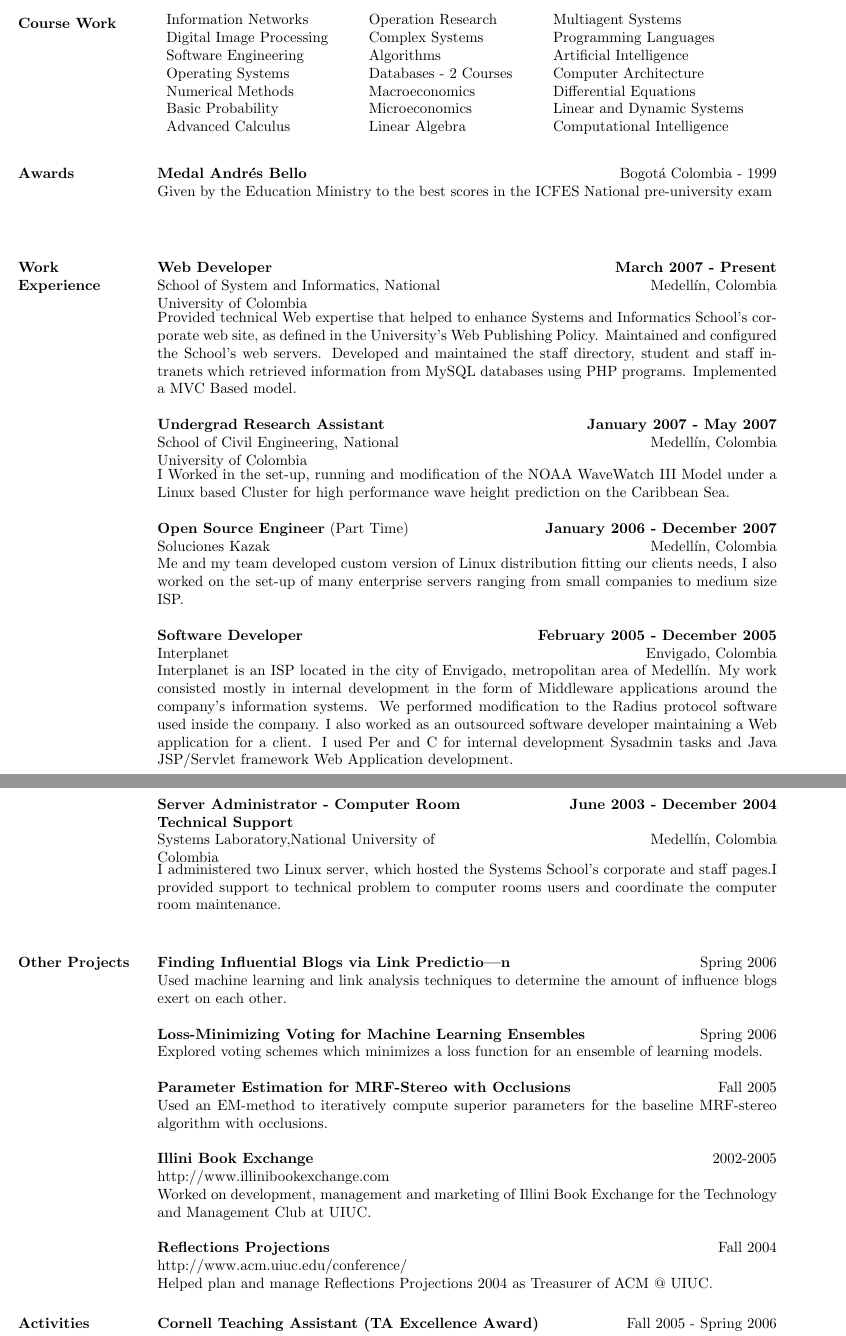
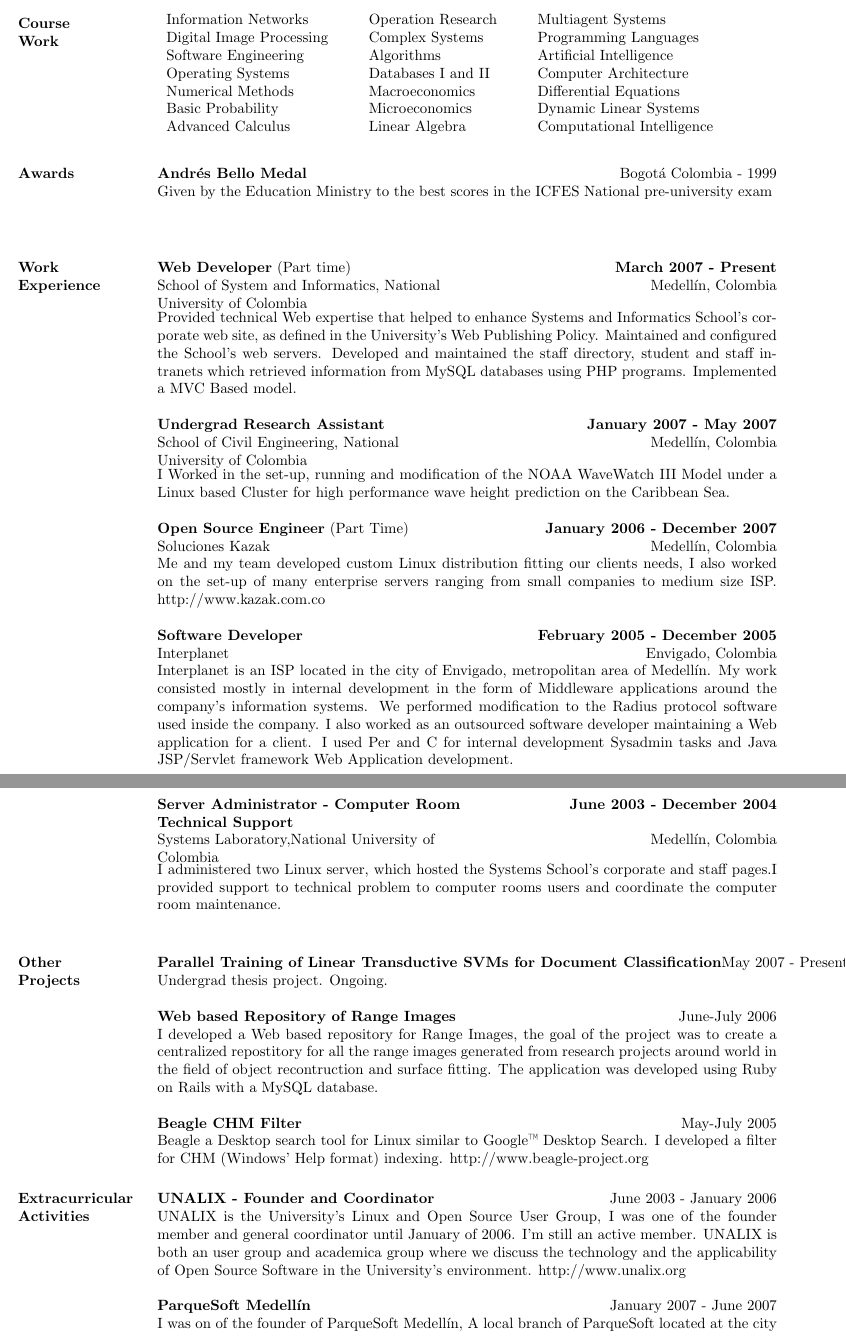
Before and after one commit to mfcabrera/tesis, a LaTeX CV (cvinfo/miguel_resume.tex): two parts of pages 1 and 2 of 2, joined at a grey line, cut so that both start at the same text. Compiled offline with pdfLaTeX.

Commit message:
update
git-svn-id: http://xue.unalmed.edu.co/svn/tesis@19 e803852c-e837-0410-abc8-f54d6c4cb6c2

```diff
--- a/cvinfo/miguel_resume.tex
+++ b/cvinfo/miguel_resume.tex
@@ -12,7 +12,8 @@
 %%
 
 %this assumes that res_yy.sty is in some path
-\documentstyle[hyperref, margin, line]{res_yy}
+\documentstyle[hyperref, margin, line,textcomp]{res_yy}
+
 
 \hypersetup{backref,pdfpagemode=Full,colorlinks=true,backref}
 
@@ -72,15 +73,15 @@ My research interests lie primarily in Machine Learning and its applications, sp
 \textbf{National University of Colombia - Campus Medell\'{i}n} \hfill 2003 - Present \\
 {\large Informatics and Systems Engineer} \hfill Graduation Date: December 2007\\
 
-\section{\textsc{Course Work}}
+\section{\textsc{Course\\ Work}}
   \begin{tabular}{lllll}
 Information Networks   & \ \ &  Operation Research   & \ \ &
 Multiagent Systems  \\
 Digital Image Processing     & \ \ & Complex Systems  & \ \ & Programming Languages \\
 Software Engineering   & \ \ & Algorithms          & \ \ & Artificial Intelligence     \\
-Operating Systems      & \ \ & Databases - 2 Courses          & \ \ & Computer Architecture \\
+Operating Systems      & \ \ & Databases I and II          & \ \ & Computer Architecture \\
 Numerical Methods      & \ \ & Macroeconomics       & \ \ & Differential Equations      \\
-Basic Probability      & \ \ & Microeconomics      & \ \ & Linear and Dynamic Systems      \\
+Basic Probability      & \ \ & Microeconomics      & \ \ & Dynamic Linear Systems      \\
 Advanced Calculus      & \ \ & Linear Algebra    & \ \ & Computational Intelligence   \\
 \end{tabular}
 \newline
@@ -105,7 +106,7 @@ Given by the Education Ministry to the best scores in the ICFES National pre-uni
 \section{\textsc{Work\\ Experience}}
 
 \employer{\textbf{March 2007 - Present }}
-\title{\textbf{Web Developer}}
+\title{\textbf{Web Developer} (Part time)}
 \location{School of System and Informatics, National University of Colombia}
 \dates{Medell\'{i}n, Colombia }
 \begin{position}
@@ -128,8 +129,9 @@ for high performance wave height prediction on the Caribbean Sea.
 \location{{Soluciones Kazak}}
 \dates{Medell\'{i}n, Colombia}
 \begin{position}
-Me and my team  developed custom version of Linux distribution fitting
-our clients needs, I also worked on  the set-up of many enterprise servers ranging from small companies to medium size ISP.
+Me and my team  developed custom  Linux distribution fitting
+our clients needs, I also worked on  the set-up of many enterprise
+servers ranging from small companies to medium size ISP. http://www.kazak.com.co
 %I worked with Ubuntu, CentOS Linux distribution and NetBSD.
 %Programming languages used: Perl and Ruby.
 \end{position}
@@ -203,39 +205,36 @@ to computer rooms users and coordinate the computer room maintenance.
 %% \end{position}
 
 
-\section{\textsc{Other Projects}}
+\section{\textsc{Other\\  Projects}}
 
-\employer{\textbf{Finding Influential Blogs via Link Predictio---n}}
-\dates{Spring 2006}
+\employer{\textbf{Parallel Training of
+Linear Transductive SVMs for  Document Classification}}
+\dates{May 2007 - Present}
 \begin{position}
-Used machine learning and link analysis techniques to determine the amount of influence blogs exert on each other.
+Undergrad thesis project. Ongoing.
 \end{position}
 
-\employer{\textbf{Loss-Minimizing Voting for Machine Learning Ensembles}}
-\dates{Spring 2006}
+\employer{\textbf{Web based Repository of Range Images}}
+\dates{June-July 2006}
 \begin{position}
-Explored voting schemes which minimizes a loss function for an ensemble of learning models.
+ I developed a Web based repository for Range Images, the goal of the
+ project was to create a centralized repostitory for all the range
+ images generated from research projects around world in the field of
+ object recontruction and surface fitting. The application was
+ developed using Ruby on Rails with a MySQL database.
+
 \end{position}
 
-\employer{\textbf{Parameter Estimation for MRF-Stereo with Occlusions}}
-\dates{Fall 2005}
+\employer{\textbf{Beagle CHM Filter}}
+\dates{May-July 2005}
 \begin{position}
-Used an EM-method to iteratively compute superior parameters for the baseline MRF-stereo algorithm with occlusions.
+Beagle a Desktop search tool  for Linux similar to
+Google\texttrademark  \  Desktop
+Search. I developed a filter for CHM (Windows' Help format) indexing.
+http://www.beagle-project.org
 \end{position}
 
-\employer{\textbf{Illini Book Exchange}}
-\dates{2002-2005}
-\begin{position}
-http://www.illinibookexchange.com\\
-Worked on development, management and marketing of Illini Book Exchange for the Technology and Management Club at UIUC.
-\end{position}
 
-\employer{\textbf{Reflections Projections}}
-\dates{Fall 2004}
-\begin{position}
-http://www.acm.uiuc.edu/conference/\\
-Helped plan and manage Reflections Projections 2004 as Treasurer of ACM @ UIUC.
-\end{position}
 
 
 %%
@@ -254,20 +253,25 @@ Helped plan and manage Reflections Projections 2004 as Treasurer of ACM @ UIUC.
 %% We only have one row of information now, instead of two
 %%
 
-\section{\textsc{Activities}}
+\section{\textsc{Extracurricular\\ Activities}}
 
 \begin{formatb}
   \employer{l}\dates{r}\\
   \body\\
 \end{formatb}
 
-\employer{\textbf{Cornell Teaching Assistant (TA Excellence Award)}}
-\dates{Fall 2005 - Spring 2006}
+\employer{\textbf{UNALIX - Founder and Coordinator}}
+\dates{June 2003 - January 2006}
 \begin{position}
-Taught two sections of CS 100M during the Fall and Spring semesters of the 2005-6 academic year.  Received award in recognition of performance.
+UNALIX is the University's Linux and Open Source User Group, I was one
+of the founder member  and general coordinator until January of
+2006. I'm still an active member. UNALIX is both an user group and academica group where we
+discuss the technology and the applicability of Open Source Software
+in the University's environment. http://www.unalix.org
 \end{position}
 
-\employer{\textbf{UIUC ACM Treasurer}}
-\dates{Fall 2004 - Spring 2005}
+\employer{\textbf{ParqueSoft Medell\'{i}n}}
+\dates{January 2007 -  June 2007}
 \begin{position}
-Managed all financial responsibilities of local chapter of ACM.  Assisted the Chair in general management of ACM.
+I was on of the founder of ParqueSoft Medell\'{i}n, A local branch of
+ParqueSoft located at the city of Cali. ParqueSoft techonology cluster
```
Also changed, not shown: ic/rv.bib (+5 -0 lines), cvinfo/miguel_resume.tex (29 more changed lines), 1 other file.
